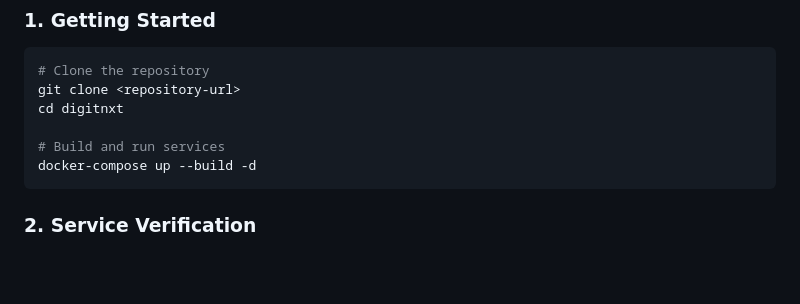
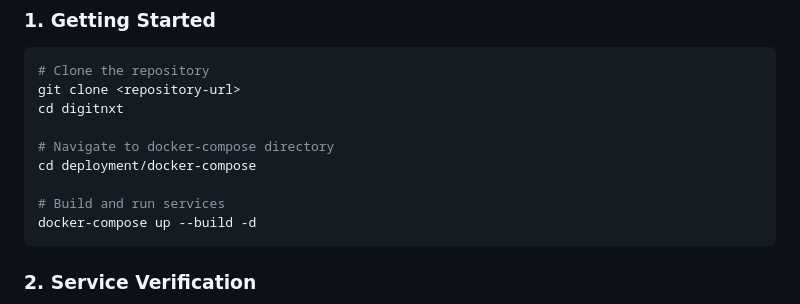
Before and after one commit to digitnxt/DIGIT30, a Markdown page: README.md, the part around the change. Rendered like a GitHub page; blank space fills up the shorter version.

Commit message:
docs: add correct directory navigation in Getting Started guide

````diff
--- a/README.md
+++ b/README.md
@@ -119,6 +119,9 @@ Configuration is primarily managed via:
 git clone <repository-url>
 cd digitnxt
 
+# Navigate to docker-compose directory
+cd deployment/docker-compose
+
 # Build and run services
 docker-compose up --build -d
 ```
````
